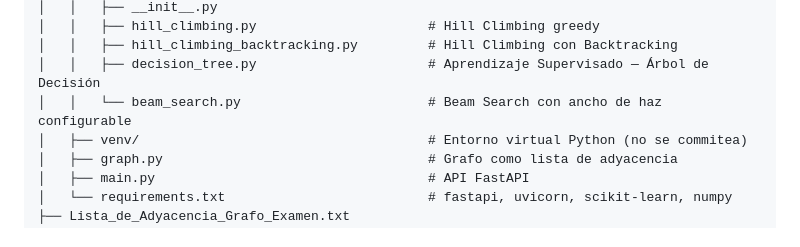
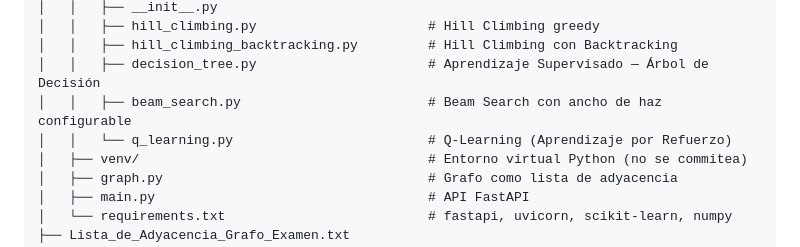
Before and after one commit to Tank3-TK3/mia-iae-examen2, a Markdown page: README.md, the part around the change. Drawn GitHub-style.

```diff
--- a/README.md
+++ b/README.md
@@ -23,7 +23,8 @@ mia-iae-examen2/
 │   │   ├── hill_climbing.py                      # Hill Climbing greedy
 │   │   ├── hill_climbing_backtracking.py         # Hill Climbing con Backtracking
 │   │   ├── decision_tree.py                      # Aprendizaje Supervisado — Árbol de Decisión
-│   │   └── beam_search.py                        # Beam Search con ancho de haz configurable
+│   │   ├── beam_search.py                        # Beam Search con ancho de haz configurable
+│   │   └── q_learning.py                         # Q-Learning (Aprendizaje por Refuerzo)
 │   ├── venv/                                     # Entorno virtual Python (no se commitea)
 │   ├── graph.py                                  # Grafo como lista de adyacencia
 │   ├── main.py                                   # API FastAPI
```
